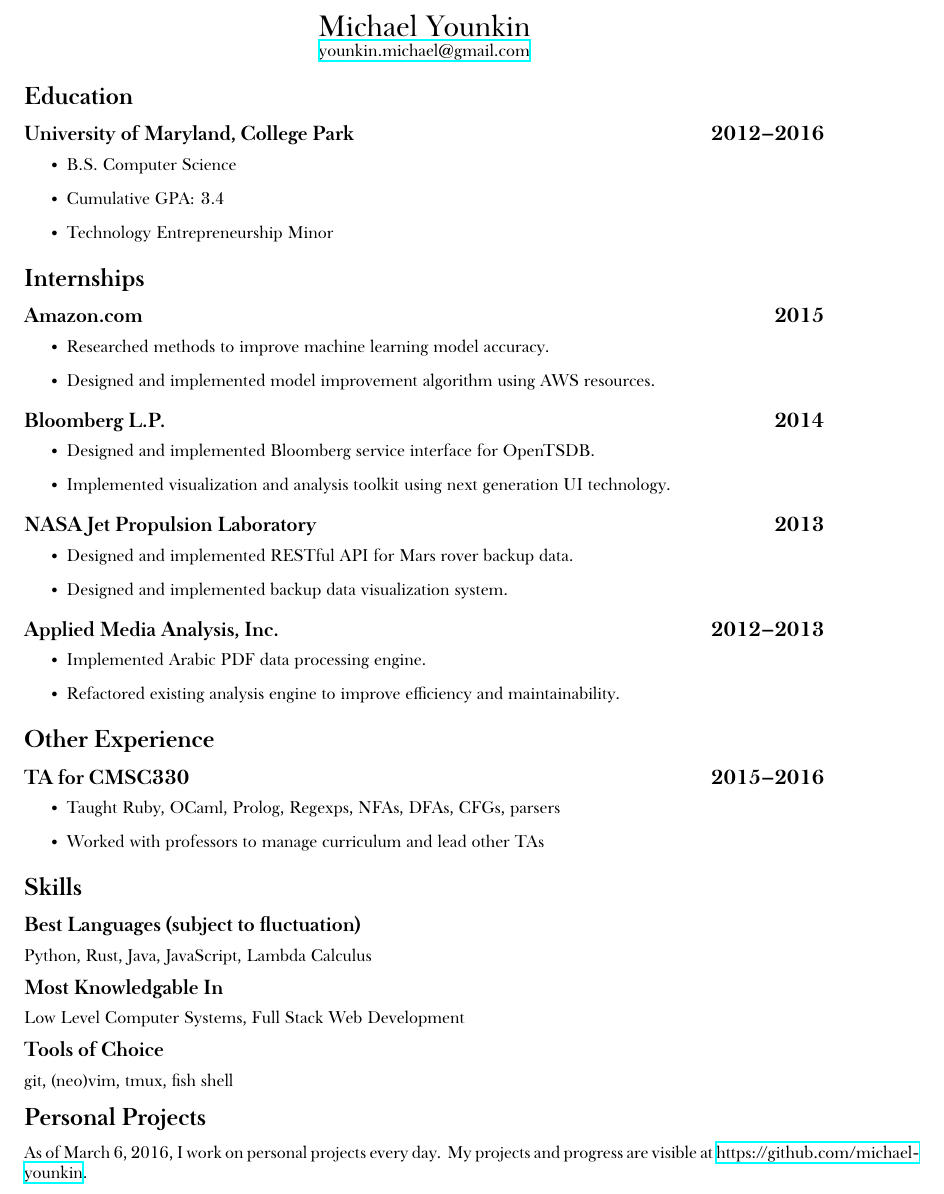
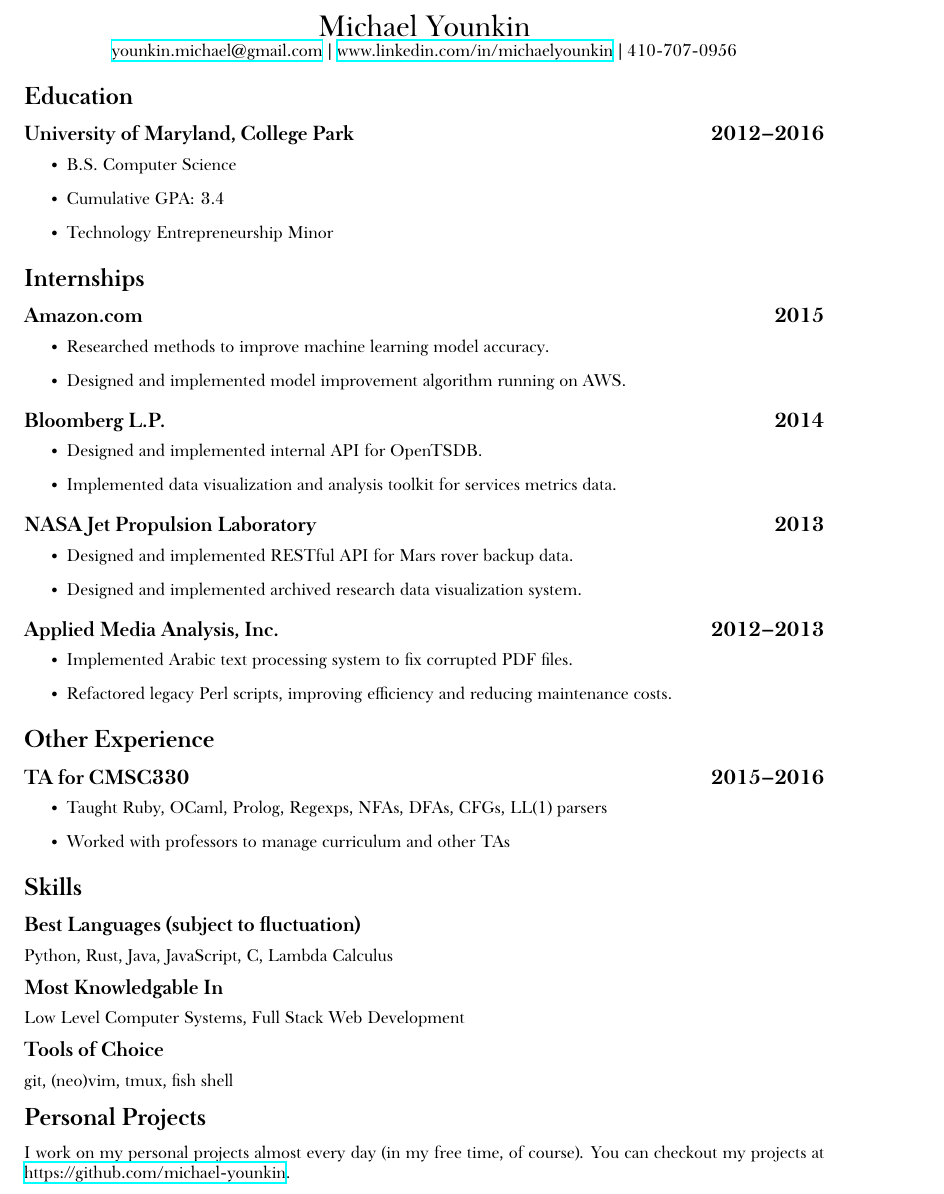
Before and after one commit to michael-younkin/resume, a LaTeX CV (resume.tex): part of the page, cut so that both start at the same text. Compiled offline with XeLaTeX; a missing font is replaced by an installed copy or a similar font.

Commit message:
Minor content update

```diff
--- a/resume.tex
+++ b/resume.tex
@@ -34,7 +34,9 @@
 \begin{center}
     {\LARGE Michael Younkin}
 
-    \href{mailto:younkin.michael@gmail.com}{younkin.michael@gmail.com}
+    \href{mailto:younkin.michael@gmail.com}{younkin.michael@gmail.com} |
+    \href{https://www.linkedin.com/in/michaelyounkin}{www.linkedin.com/in/michaelyounkin} |
+    410-707-0956
 \end{center}
 
 
@@ -61,28 +63,28 @@
 
 \begin{itemize}
     \item Researched methods to improve machine learning model accuracy.
-    \item Designed and implemented model improvement algorithm using AWS resources.
+    \item Designed and implemented model improvement algorithm running on AWS.
 \end{itemize}
 
 \subsectiondate{Bloomberg L.P.}{2014}
 
 \begin{itemize}
-    \item Designed and implemented Bloomberg service interface for OpenTSDB.
-    \item Implemented visualization and analysis toolkit using next generation UI technology.
+    \item Designed and implemented internal API for OpenTSDB.
+    \item Implemented data visualization and analysis toolkit for services metrics data.
 \end{itemize}
 
 \subsectiondate{NASA Jet Propulsion Laboratory}{2013}
 
 \begin{itemize}
     \item Designed and implemented RESTful API for Mars rover backup data.
-    \item Designed and implemented backup data visualization system.
+    \item Designed and implemented archived research data visualization system.
 \end{itemize}
 
 \subsectiondate{Applied Media Analysis, Inc.}{2012--2013}
 
 \begin{itemize}
-    \item Implemented Arabic PDF data processing engine.
-    \item Refactored existing analysis engine to improve efficiency and maintainability.
+    \item Implemented Arabic text processing system to fix corrupted PDF files.
+    \item Refactored legacy Perl scripts, improving efficiency and reducing maintenance costs.
 \end{itemize}
 
 
@@ -94,8 +96,8 @@
 \subsectiondate{TA for CMSC330}{2015--2016}
 
 \begin{itemize}
-    \item Taught Ruby, OCaml, Prolog, Regexps, NFAs, DFAs, CFGs, parsers
-    \item Worked with professors to manage curriculum and lead other TAs
+    \item Taught Ruby, OCaml, Prolog, Regexps, NFAs, DFAs, CFGs, LL(1) parsers
+    \item Worked with professors to manage curriculum and other TAs
 \end{itemize}
 
 %%%%%%%%%%%%%%%%%%%%%%%%%%%%%%%%%%%%%%%%%%%%%%%%%%%%%%%%%%%%%%%%%%%%%%%%%%%%%%%%
@@ -104,7 +106,7 @@
 \section*{Skills}
 
 \subsection*{Best Languages (subject to fluctuation)}
-Python, Rust, Java, JavaScript, Lambda Calculus
+Python, Rust, Java, JavaScript, C, Lambda Calculus
 
 \subsection*{Most Knowledgable In}
 Low Level Computer Systems, Full Stack Web Development
@@ -112,14 +114,12 @@ Low Level Computer Systems, Full Stack Web Development
 \subsection*{Tools of Choice}
 git, (neo)vim, tmux, fish shell
 
-
 %%%%%%%%%%%%%%%%%%%%%%%%%%%%%%%%%%%%%%%%%%%%%%%%%%%%%%%%%%%%%%%%%%%%%%%%%%%%%%%%
 % Footer
 %%%%%%%%%%%%%%%%%%%%%%%%%%%%%%%%%%%%%%%%%%%%%%%%%%%%%%%%%%%%%%%%%%%%%%%%%%%%%%%%
 \section*{Personal Projects}
-As of March 6, 2016, I work on personal projects every day.
-My projects and progress are visible at \href{https://github.com/michael-younkin}{https://github.com/michael-younkin}.
-
+I work on my personal projects almost every day (in my free time, of course).
+You can checkout my projects at \href{https://github.com/michael-younkin}{https://github.com/michael-younkin}.
 
 %%%%%%%%%%%%%%%%%%%%%%%%%%%%%%%%%%%%%%%%%%%%%%%%%%%%%%%%%%%%%%%%%%%%%%%%%%%%%%%%
 % End Document
```
Also changed, not shown: resume.pdf.
